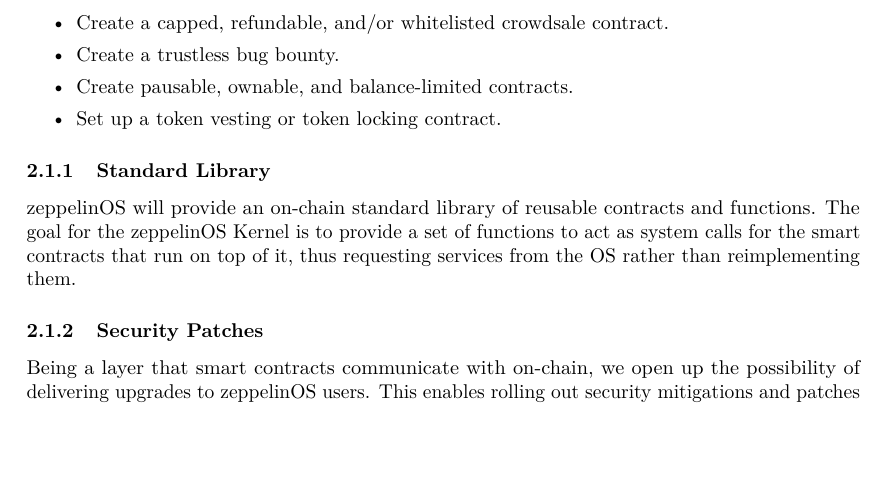
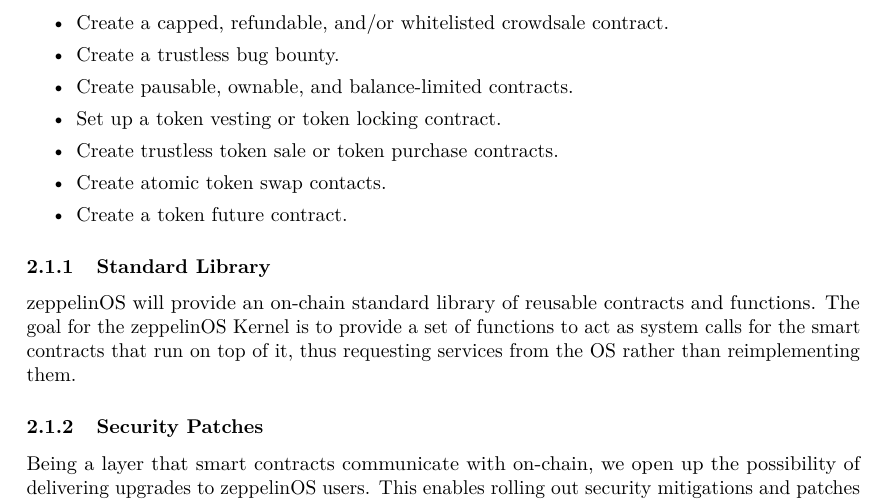
Before and after one commit to OpenZeppelin/openzeppelin-whitepaper, a LaTeX paper (whitepaper.tex): part of page 4 of 15 before the commit and part of page 4 of 16 after it, cut so that both start at the same text, the shorter picture padded with empty space. Compiled offline with pdfLaTeX.

Commit message:
add more examples

```diff
--- a/whitepaper.tex
+++ b/whitepaper.tex
@@ -183,6 +183,9 @@
   {Create pausable, ownable, and balance-limited contracts.}
 \item
   {Set up a token vesting or token locking contract.}
+\item Create trustless token sale or token purchase contracts.
+\item Create atomic token swap contacts.
+\item Create a token future contract.
 \end{itemize}
 
 \subsubsection{Standard Library}
```
